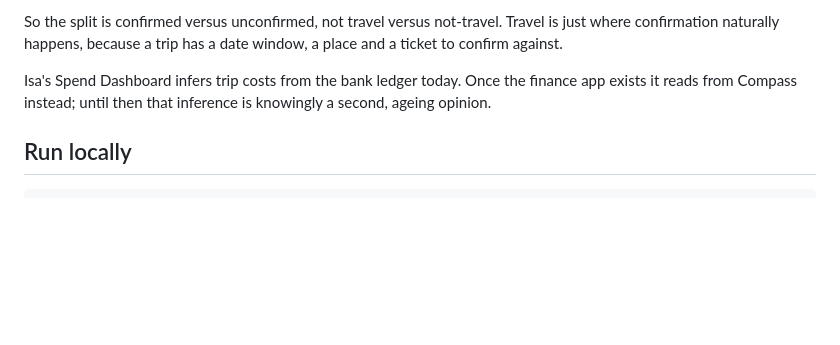
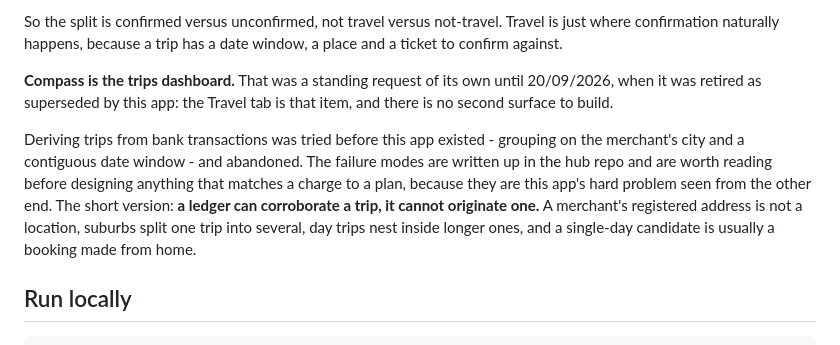
Before and after one commit to DarkpizzAi/kave-calendar-app, a Markdown page: README.md, the part around the change. Rendered like a GitHub page; blank space fills up the shorter version.

Commit message:
README: Compass is the trips dashboard, and what the ledger cannot do
Isa retired the standing "trips dashboard" request on 20/09/2026 as
superseded by this app, so the Travel tab is that item rather than something
sitting beside it.

Also corrects a claim that was never true: the Spend Dashboard does not infer
trip costs. It carries dead CSS for trip cards and a frozen list in its
payload, and nothing renders or reads either. The attempt behind it was
abandoned, and its failure modes are kept in the hub because they are this
app's matching problem from the other direction - a ledger can corroborate a
trip, it cannot originate one.

Co-Authored-By: Claude Opus 5 <noreply@anthropic.com>

```diff
--- a/README.md
+++ b/README.md
@@ -61,9 +61,19 @@ So the split is confirmed versus unconfirmed, not travel versus not-travel.
 Travel is just where confirmation naturally happens, because a trip has a
 date window, a place and a ticket to confirm against.
 
-Isa's Spend Dashboard infers trip costs from the bank ledger today. Once the
-finance app exists it reads from Compass instead; until then that inference
-is knowingly a second, ageing opinion.
+**Compass is the trips dashboard.** That was a standing request of its own
+until 20/09/2026, when it was retired as superseded by this app: the Travel
+tab is that item, and there is no second surface to build.
+
+Deriving trips from bank transactions was tried before this app existed -
+grouping on the merchant's city and a contiguous date window - and abandoned.
+The failure modes are written up in the hub repo and are worth reading before
+designing anything that matches a charge to a plan, because they are this
+app's hard problem seen from the other end. The short version: **a ledger can
+corroborate a trip, it cannot originate one.** A merchant's registered
+address is not a location, suburbs split one trip into several, day trips
+nest inside longer ones, and a single-day candidate is usually a booking made
+from home.
 
 ## Run locally
 
```
